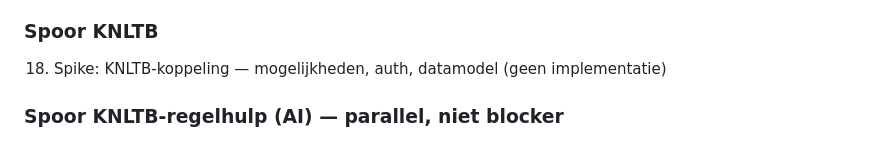
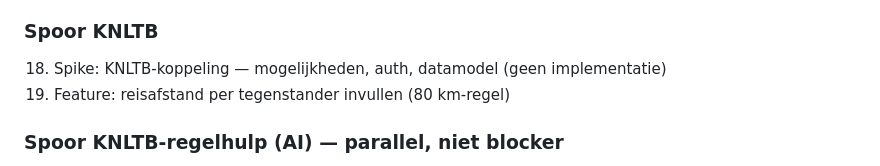
Before and after one commit to koenvanwijk/baanschema-ortools, a Markdown page: ROADMAP.md, the part around the change. Rendered like a GitHub page.

```diff
--- a/ROADMAP.md
+++ b/ROADMAP.md
@@ -151,6 +151,7 @@ Een AI-assistent in Baanschemaatje die de KNLTB-competitiereglementen kent en ac
 ### Spoor KNLTB
 
 18. Spike: KNLTB-koppeling — mogelijkheden, auth, datamodel (geen implementatie)
+26. Feature: reisafstand per tegenstander invullen (80 km-regel)
 
 ### Spoor KNLTB-regelhulp (AI) — parallel, niet blocker
 
```
Also changed, not shown: docs/SPEC-core.md (+3 -2 lines), docs/SPEC-mierlo.md (+1 -0 lines).
